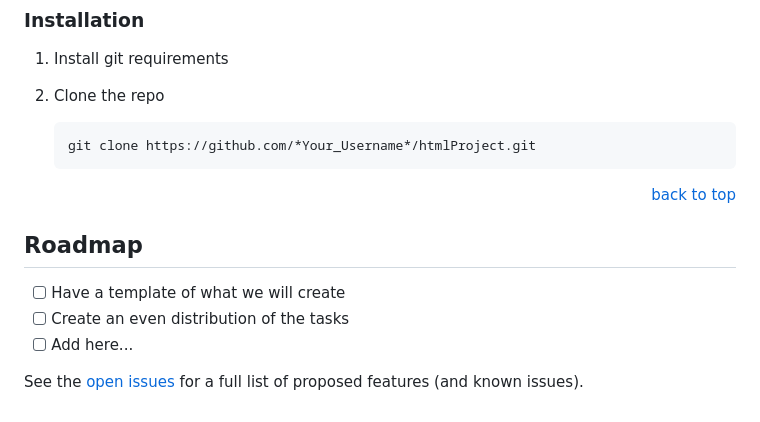
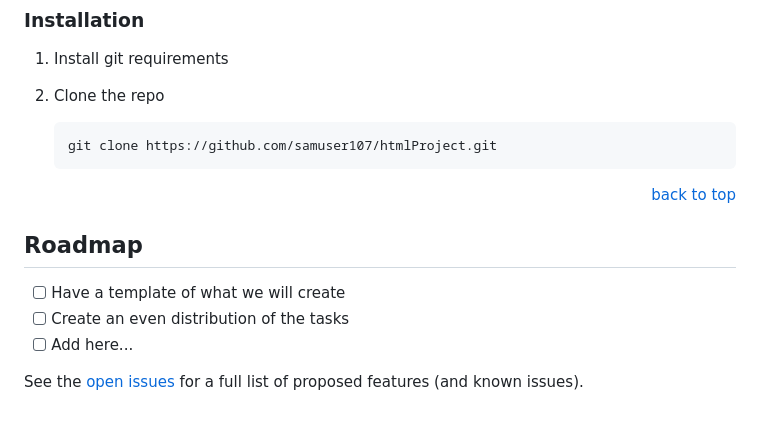
Before and after one commit to samuser107/htmlProject, a Markdown page: README.md, the part around one of its changes. Drawn GitHub-style.

````diff
--- a/README.md
+++ b/README.md
@@ -126,7 +126,7 @@ Simple knowledge of HTML and CSS is required.
 
 1. Clone the repo
    ```sh
-   git clone https://github.com/*Your_Username*/htmlProject.git
+   git clone https://github.com/samuser107/htmlProject.git
    ```
 
 <p align="right"><a href="#readme-top">back to top</a></p>
````
Also changed, not shown: other parts of README.md (+1 -1 lines).
